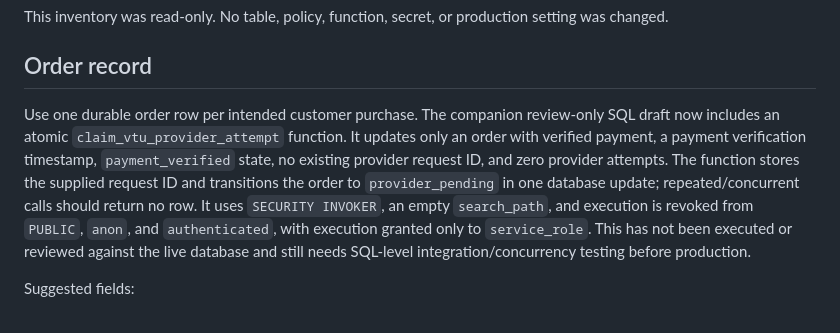
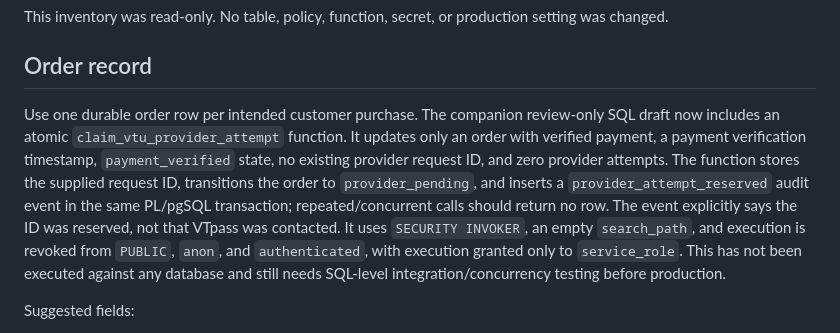
Before and after one commit to chidinjokuoma9-dotcom/HarvestHome-, a Markdown page: docs/VTU-PRODUCTION-ORDER-ARCHITECTURE.md, the part around the change. GitHub-like rendering.

Commit message:
Document atomic VTU reservation audit event

```diff
--- a/docs/VTU-PRODUCTION-ORDER-ARCHITECTURE.md
+++ b/docs/VTU-PRODUCTION-ORDER-ARCHITECTURE.md
@@ -18,7 +18,7 @@ This inventory was read-only. No table, policy, function, secret, or production
 
 ## Order record
 
-Use one durable order row per intended customer purchase. The companion review-only SQL draft now includes an atomic `claim_vtu_provider_attempt` function. It updates only an order with verified payment, a payment verification timestamp, `payment_verified` state, no existing provider request ID, and zero provider attempts. The function stores the supplied request ID and transitions the order to `provider_pending` in one database update; repeated/concurrent calls should return no row. It uses `SECURITY INVOKER`, an empty `search_path`, and execution is revoked from `PUBLIC`, `anon`, and `authenticated`, with execution granted only to `service_role`. This has not been executed or reviewed against the live database and still needs SQL-level integration/concurrency testing before production.
+Use one durable order row per intended customer purchase. The companion review-only SQL draft now includes an atomic `claim_vtu_provider_attempt` function. It updates only an order with verified payment, a payment verification timestamp, `payment_verified` state, no existing provider request ID, and zero provider attempts. The function stores the supplied request ID, transitions the order to `provider_pending`, and inserts a `provider_attempt_reserved` audit event in the same PL/pgSQL transaction; repeated/concurrent calls should return no row. The event explicitly says the ID was reserved, not that VTpass was contacted. It uses `SECURITY INVOKER`, an empty `search_path`, and execution is revoked from `PUBLIC`, `anon`, and `authenticated`, with execution granted only to `service_role`. This has not been executed against any database and still needs SQL-level integration/concurrency testing before production.
 
 Suggested fields:
 
```
